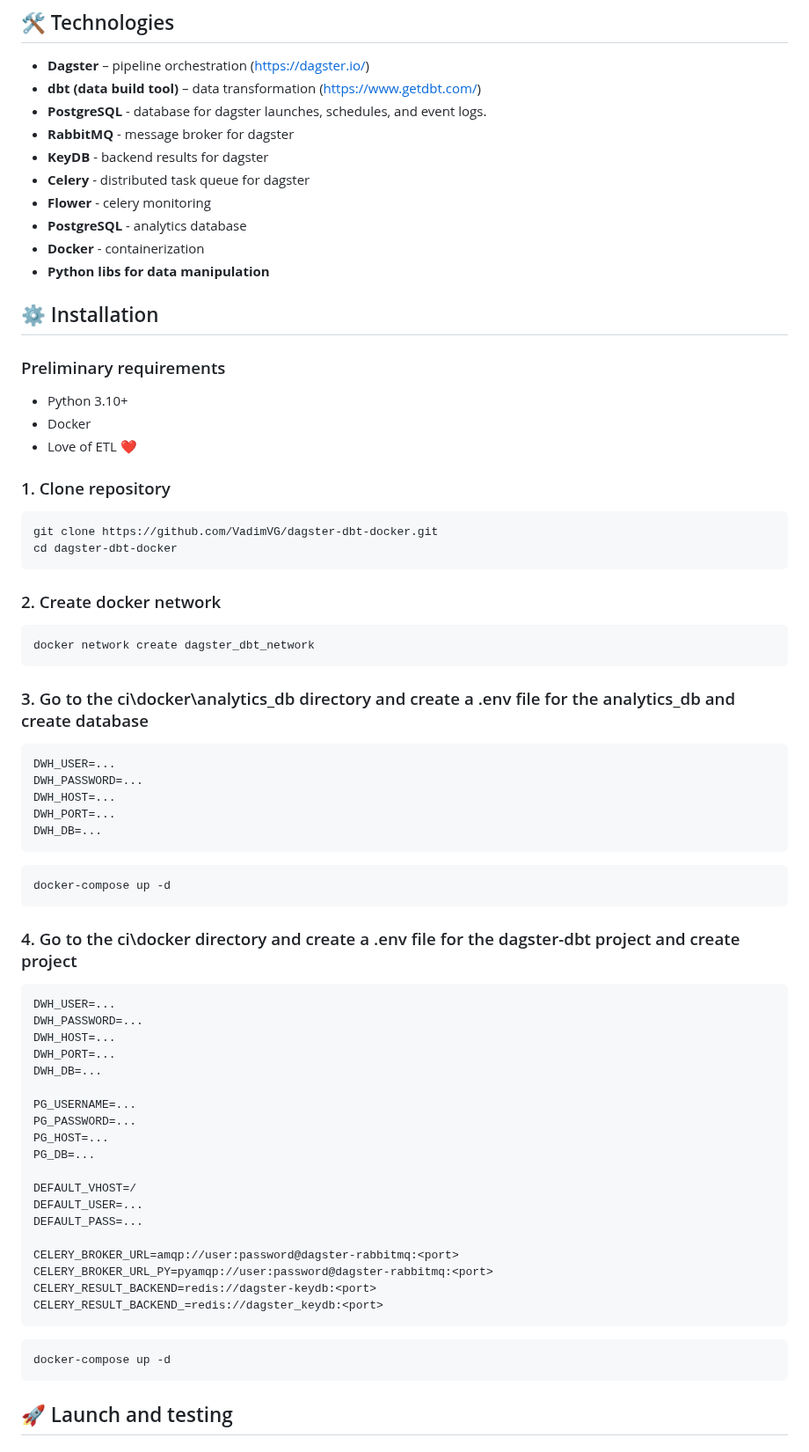
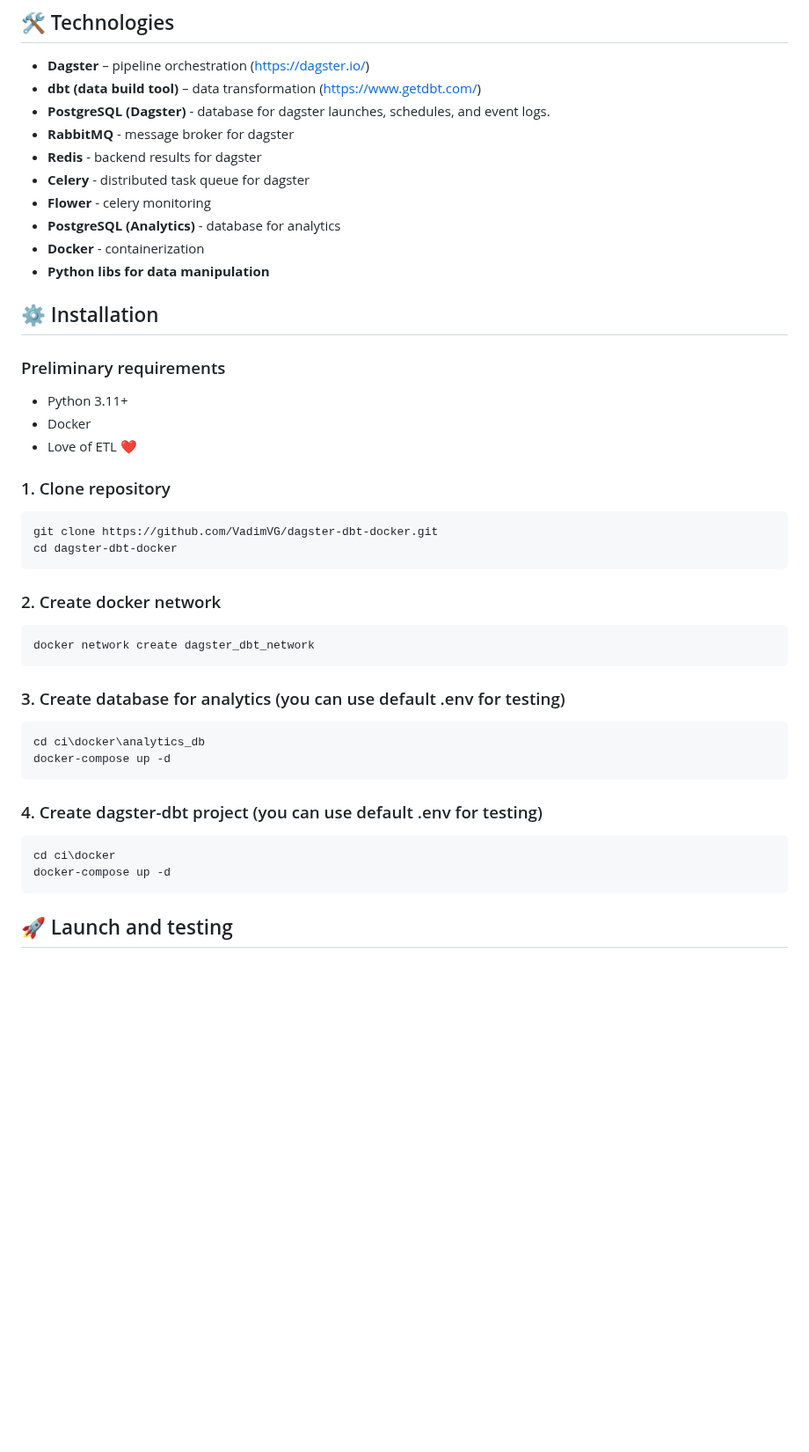
Before and after one commit to VadimVG/dagster-dbt-docker, a Markdown page: README.MD, the part around one of its changes. Shown at 88% size. Rendered like a GitHub page; blank space fills up the shorter version.

````diff
--- a/README.MD
+++ b/README.MD
@@ -7,19 +7,20 @@
 ## 🛠️ Technologies
 - **Dagster** – pipeline orchestration (https://dagster.io/)
 - **dbt (data build tool)** – data transformation (https://www.getdbt.com/)
-- **PostgreSQL** - database for dagster launches, schedules, and event logs.
+- **PostgreSQL (Dagster)** - database for dagster launches, schedules, and event logs.
 - **RabbitMQ** - message broker for dagster
-- **KeyDB** - backend results for dagster
+- **Redis** - backend results for dagster
 - **Celery** - distributed task queue for dagster
 - **Flower** - celery monitoring
-- **PostgreSQL** - analytics database
+- **PostgreSQL (Analytics)** - database for analytics
 - **Docker** - containerization
 - **Python libs for data manipulation**
+
 
 ## ⚙️ Installation
 
 ### Preliminary requirements
-- Python 3.10+
+- Python 3.11+
 - Docker
 - Love of ETL ❤️
 
@@ -34,46 +35,17 @@ cd dagster-dbt-docker
 docker network create dagster_dbt_network
 ```
 
-
-### 3. Go to the ci\docker\analytics_db directory and create a .env file for the analytics_db and create database
-```
-DWH_USER=...
-DWH_PASSWORD=...
-DWH_HOST=...
-DWH_PORT=...
-DWH_DB=...
-```
-
+### 3. Create database for analytics (you can use default .env for testing)
 ```bash
-docker-compose up -d
-```
-### 4. Go to the ci\docker directory and create a .env file for the dagster-dbt project and create project
-```
-DWH_USER=...
-DWH_PASSWORD=...
-DWH_HOST=...
-DWH_PORT=...
-DWH_DB=...
-
-PG_USERNAME=...
-PG_PASSWORD=...
-PG_HOST=...
-PG_DB=...
-
-DEFAULT_VHOST=/
-DEFAULT_USER=...
-DEFAULT_PASS=...
-
-CELERY_BROKER_URL=amqp://user:password@dagster-rabbitmq:<port>
-CELERY_BROKER_URL_PY=pyamqp://user:password@dagster-rabbitmq:<port>
-CELERY_RESULT_BACKEND=redis://dagster-keydb:<port>
-CELERY_RESULT_BACKEND_=redis://dagster_keydb:<port>
-```
-
-```bash
+cd ci\docker\analytics_db
 docker-compose up -d
 ```
 
+### 4. Create dagster-dbt project (you can use default .env for testing)
+```bash
+cd ci\docker
+docker-compose up -d
+```
 
 ## 🚀 Launch and testing
 
````
Also changed, not shown: other parts of README.MD (+14 -1 lines), readme_images/celery_executor.png (added).
